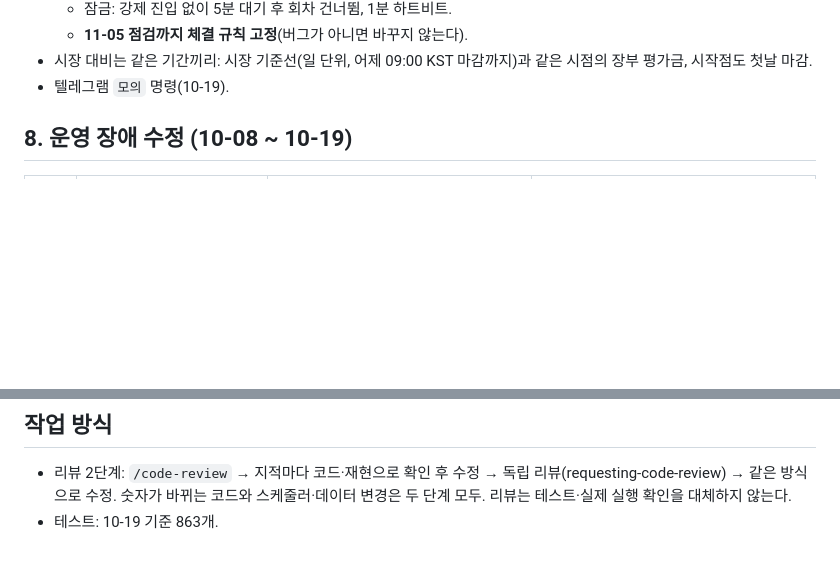
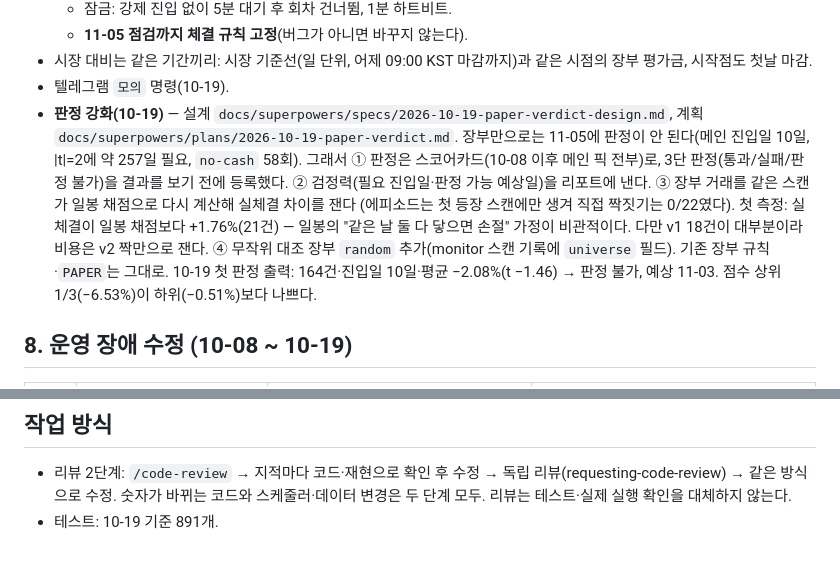
Before and after one commit to YouYoungDon/upbitscanner, a Markdown page: docs/CHANGELOG-2026-10.md, 2 parts joined by grey strips. Rendered like a GitHub page; blank space fills up the shorter version.

```diff
--- a/docs/CHANGELOG-2026-10.md
+++ b/docs/CHANGELOG-2026-10.md
@@ -75,6 +75,14 @@
   - **11-05 점검까지 체결 규칙 고정**(버그가 아니면 바꾸지 않는다).
 - 시장 대비는 같은 기간끼리: 시장 기준선(일 단위, 어제 09:00 KST 마감까지)과 같은 시점의 장부 평가금, 시작점도 첫날 마감.
 - 텔레그램 `모의` 명령(10-19).
+- **판정 강화(10-19)** — 설계 `docs/superpowers/specs/2026-10-19-paper-verdict-design.md`, 계획 `docs/superpowers/plans/2026-10-19-paper-verdict.md`.
+  장부만으로는 11-05에 판정이 안 된다(메인 진입일 10일, |t|=2에 약 257일 필요, `no-cash` 58회). 그래서
+  ① 판정은 스코어카드(10-08 이후 메인 픽 전부)로, 3단 판정(통과/실패/판정 불가)을 결과를 보기 전에 등록했다.
+  ② 검정력(필요 진입일·판정 가능 예상일)을 리포트에 낸다. ③ 장부 거래를 같은 스캔가 일봉 채점으로 다시 계산해 실체결 차이를 잰다
+  (에피소드는 첫 등장 스캔에만 생겨 직접 짝짓기는 0/22였다). 첫 측정: 실체결이 일봉 채점보다 +1.76%(21건) — 일봉의
+  "같은 날 둘 다 닿으면 손절" 가정이 비관적이다. 다만 v1 18건이 대부분이라 비용은 v2 짝만으로 잰다.
+  ④ 무작위 대조 장부 `random` 추가(monitor 스캔 기록에 `universe` 필드). 기존 장부 규칙·`PAPER`는 그대로.
+  10-19 첫 판정 출력: 164건·진입일 10일·평균 −2.08%(t −1.46) → 판정 불가, 예상 11-03. 점수 상위 1/3(−6.53%)이 하위(−0.51%)보다 나쁘다.
 
 ## 8. 운영 장애 수정 (10-08 ~ 10-19)
 
@@ -99,4 +107,4 @@
 
 - 리뷰 2단계: `/code-review` → 지적마다 코드·재현으로 확인 후 수정 → 독립 리뷰(requesting-code-review) → 같은 방식으로 수정.
   숫자가 바뀌는 코드와 스케줄러·데이터 변경은 두 단계 모두. 리뷰는 테스트·실제 실행 확인을 대체하지 않는다.
-- 테스트: 10-19 기준 863개.
+- 테스트: 10-19 기준 891개.
```
Also changed, not shown: README.md (+12 -2 lines).
